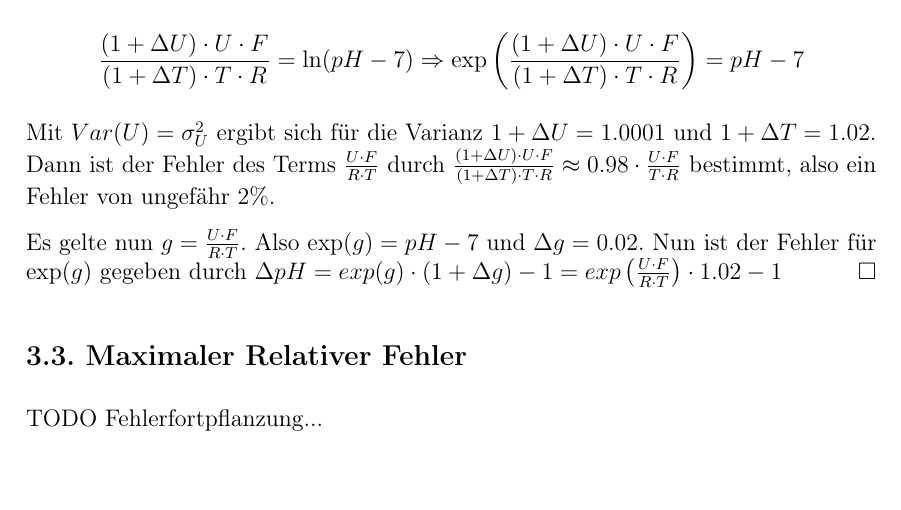
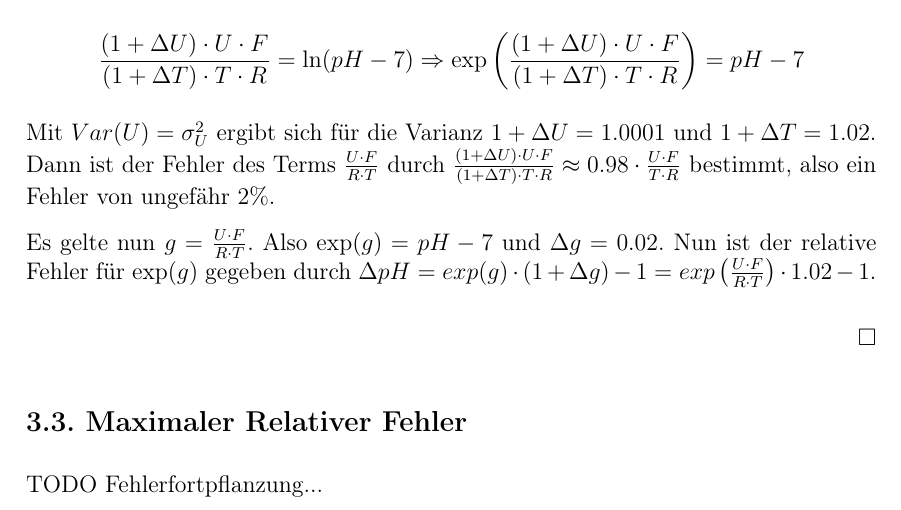
Before and after one commit to sils/learning, a LaTeX document (messtechnik/7/blatt7.tex): part of page 8 of 8, cut so that both start at the same text, the shorter picture padded with empty space. Compiled offline with pdfLaTeX.

Commit message:
task 3.2, minor changes

```diff
--- a/messtechnik/7/blatt7.tex
+++ b/messtechnik/7/blatt7.tex
@@ -162,7 +162,10 @@ Also:
 
 Mit $Var(U) = \sigma_U^2$ ergibt sich für die Varianz $1 + \Delta U = 1.0001$ und $1 + \Delta T = 1.02$. Dann ist der Fehler des Terms $\frac{U \cdot F}{R \cdot T}$ durch $\frac{(1 + \Delta U) \cdot U \cdot F}{(1 + \Delta T) \cdot T \cdot R} \approx 0.98 \cdot \frac{U \cdot F}{T \cdot R}$ bestimmt, also ein Fehler von ungefähr $2\%$.
 
-Es gelte nun $g = \frac{U \cdot F}{R \cdot T}$. Also $\exp(g) = pH - 7$ und $\Delta g = 0.02$. Nun ist der Fehler für $\exp(g)$ gegeben durch $\Delta pH = exp(g) \cdot (1 + \Delta g) - 1 = exp\left(\frac{U \cdot F}{R \cdot T}\right) \cdot 1.02 -1$ \hfill$\square$
+Es gelte nun $g = \frac{U \cdot F}{R \cdot T}$. Also $\exp(g) = pH - 7$ und $\Delta g = 0.02$. Nun ist der relative Fehler für $\exp(g)$ gegeben durch $\Delta pH = exp(g) \cdot (1 + \Delta g) - 1 = exp\left(\frac{U \cdot F}{R \cdot T}\right) \cdot 1.02 -1$.
+\begin{flushright}
+$\square$
+\end{flushright}
 
 \subsection*{3.3. Maximaler Relativer Fehler}
 TODO Fehlerfortpflanzung...
```
Also changed, not shown: messtechnik/7/blatt7.pdf.
